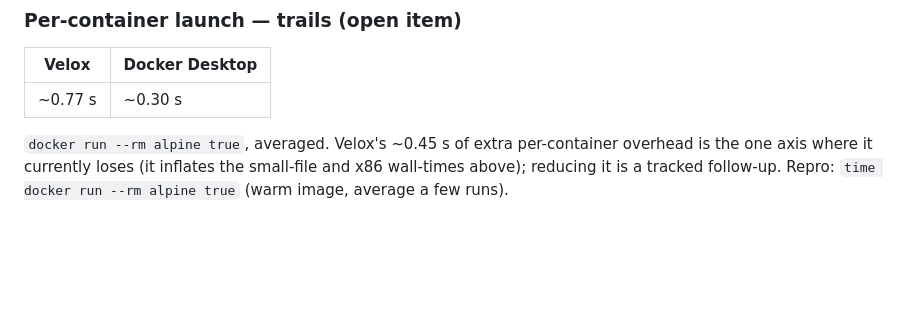
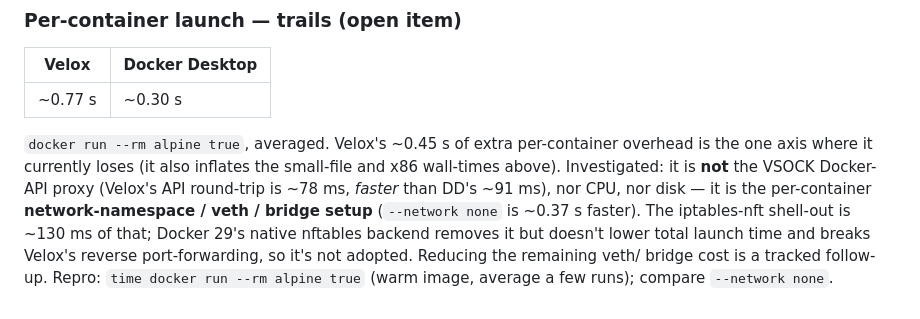
Before and after one commit to mikaelhug/Velox, a Markdown page: README.md, the part around the change. Drawn GitHub-style; blank space fills up the shorter version.

Commit message:
docs: record container-launch latency investigation findings
Chased the one metric where Velox trails DD (~0.45s extra per `docker run`).
Ruled out, with measurements: the VSOCK Docker-API proxy (Velox's API round-trip
is ~78ms, faster than DD's ~91ms), vCPU count (10 cores == 4), disk format (ASIF
== raw), seccomp, apparmor, and IPv6 DAD. The cost is the per-container
network-namespace / veth / bridge setup (`--network none` is ~0.37s faster).

Docker 29's native nftables firewall backend (the obvious lever, since the
iptables-nft shell-out is ~130ms of that) was tried end-to-end — it needs kernel
nft `fib` support and `ip_forward` preset — but it did NOT lower total launch time
and it broke Velox's reverse port-forwarding (it uses DNAT instead of docker-proxy,
which the host relay dials). Reverted; the remaining veth/bridge cost needs deeper
libnetwork-level work. README updated with the conclusion.

```diff
--- a/README.md
+++ b/README.md
@@ -180,6 +180,12 @@ Repro: `time docker run --platform linux/amd64 --rm python:3.12-slim python3 -c
 | ~0.77 s | ~0.30 s |
 
 `docker run --rm alpine true`, averaged. Velox's ~0.45 s of extra per-container
-overhead is the one axis where it currently loses (it inflates the small-file and
-x86 wall-times above); reducing it is a tracked follow-up. Repro:
-`time docker run --rm alpine true` (warm image, average a few runs).
+overhead is the one axis where it currently loses (it also inflates the small-file
+and x86 wall-times above). Investigated: it is **not** the VSOCK Docker-API proxy
+(Velox's API round-trip is ~78 ms, *faster* than DD's ~91 ms), nor CPU, nor disk —
+it is the per-container **network-namespace / veth / bridge setup** (`--network
+none` is ~0.37 s faster). The iptables-nft shell-out is ~130 ms of that; Docker 29's
+native nftables backend removes it but doesn't lower total launch time and breaks
+Velox's reverse port-forwarding, so it's not adopted. Reducing the remaining veth/
+bridge cost is a tracked follow-up. Repro: `time docker run --rm alpine true`
+(warm image, average a few runs); compare `--network none`.
```
